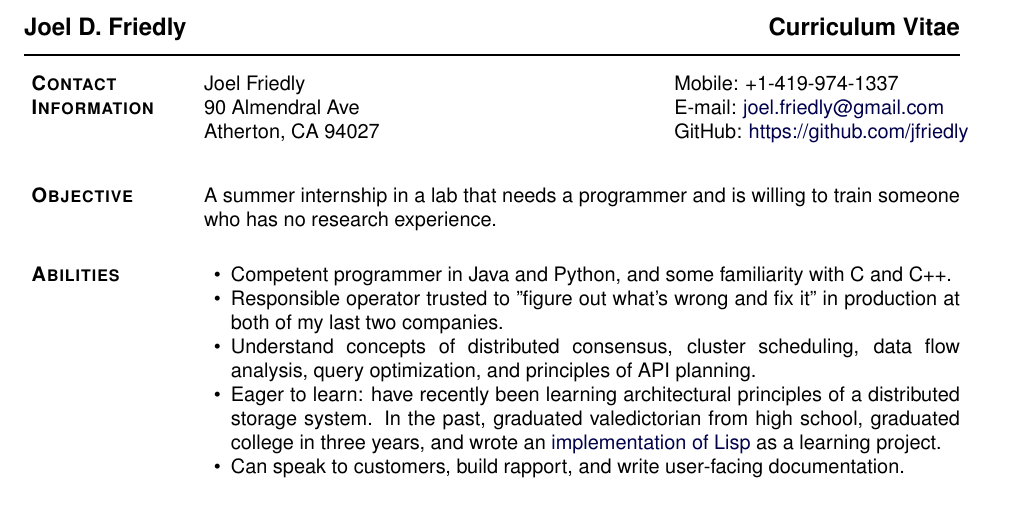
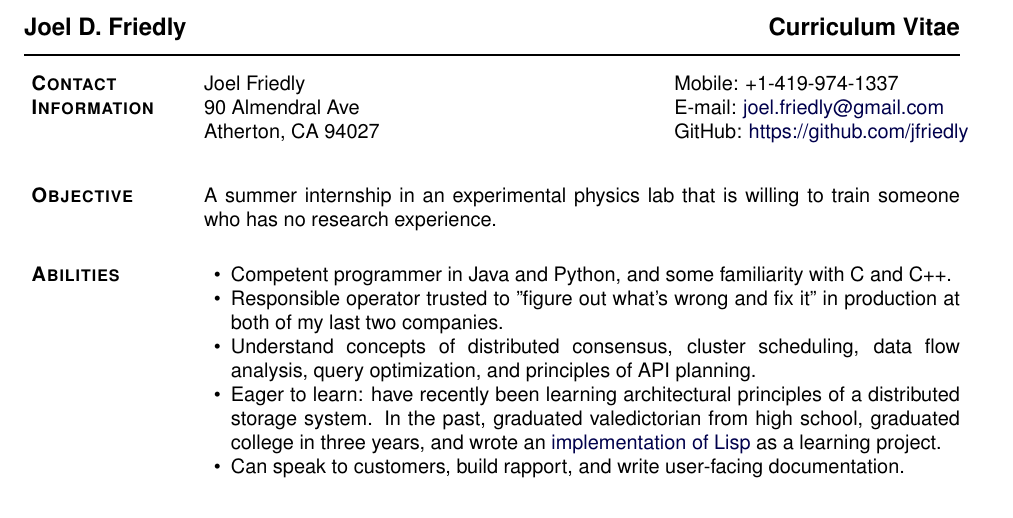
Before and after one commit to jfriedly/resume-cv, a LaTeX CV (cv.tex): part of page 1 of 2, cut so that both start at the same text. Compiled offline with pdfLaTeX.

Commit message:
Update objective to not mention programming

```diff
--- a/cv.tex
+++ b/cv.tex
@@ -290,7 +290,7 @@ Atherton, CA 94027      & \textit{GitHub:} \href{https://github.com/jfriedly}{ht
 
 \section{\textbf{Objective}}
 
-A summer internship in a lab that needs a programmer and is willing to train someone who has no research experience.
+A summer internship in an experimental physics lab that is willing to train someone who has no research experience.
 \blankline
 
 \section{\textbf{Abilities}}
```
Also changed, not shown: cv.pdf.
